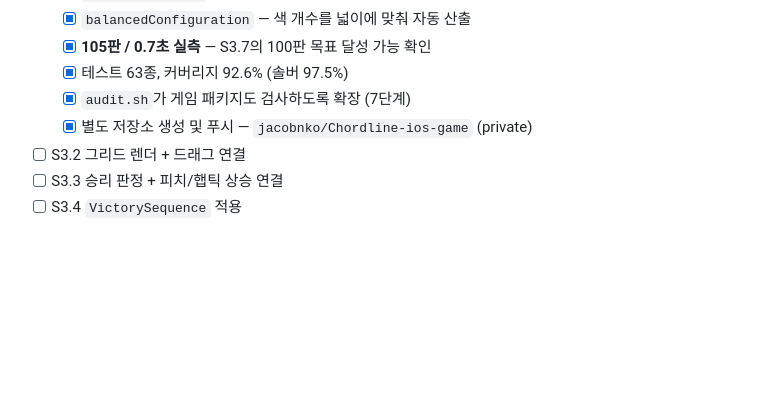
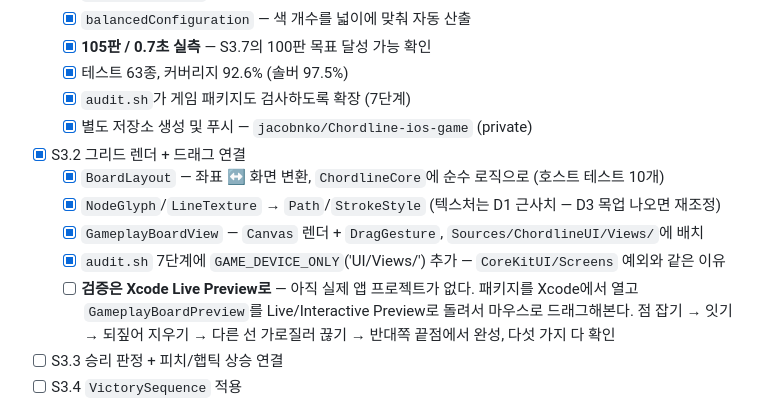
Before and after one commit to jacobnko/ios-game-portfolio, a Markdown page: checklist.md, the part around the change. Rendered like a GitHub page; blank space fills up the shorter version.

Commit message:
docs: record S3.2 completion and its two audit-script fixes

```diff
--- a/checklist.md
+++ b/checklist.md
@@ -269,7 +269,14 @@
   - [x] 테스트 63종, 커버리지 92.6% (솔버 97.5%)
   - [x] `audit.sh`가 게임 패키지도 검사하도록 확장 (7단계)
   - [x] 별도 저장소 생성 및 푸시 — `jacobnko/Chordline-ios-game` (private)
-- [ ] S3.2 그리드 렌더 + 드래그 연결
+- [x] S3.2 그리드 렌더 + 드래그 연결
+  - [x] `BoardLayout` — 좌표 ↔ 화면 변환, `ChordlineCore`에 순수 로직으로 (호스트 테스트 10개)
+  - [x] `NodeGlyph`/`LineTexture` → `Path`/`StrokeStyle` (텍스처는 D1 근사치 — D3 목업 나오면 재조정)
+  - [x] `GameplayBoardView` — `Canvas` 렌더 + `DragGesture`, `Sources/ChordlineUI/Views/`에 배치
+  - [x] `audit.sh` 7단계에 `GAME_DEVICE_ONLY`('UI/Views/') 추가 — `CoreKitUI/Screens` 예외와 같은 이유
+  - [ ] **검증은 Xcode Live Preview로** — 아직 실제 앱 프로젝트가 없다. 패키지를 Xcode에서 열고
+        `GameplayBoardPreview`를 Live/Interactive Preview로 돌려서 마우스로 드래그해본다.
+        점 잡기 → 잇기 → 되짚어 지우기 → 다른 선 가로질러 끊기 → 반대쪽 끝점에서 완성, 다섯 가지 다 확인
 - [ ] S3.3 승리 판정 + 피치/햅틱 상승 연결
 - [ ] S3.4 `VictorySequence` 적용
 - [ ] S3.5 광고 연결 (클리어 전면 · 힌트 보상형)
```
Also changed, not shown: context-notes.md (+15 -0 lines).
